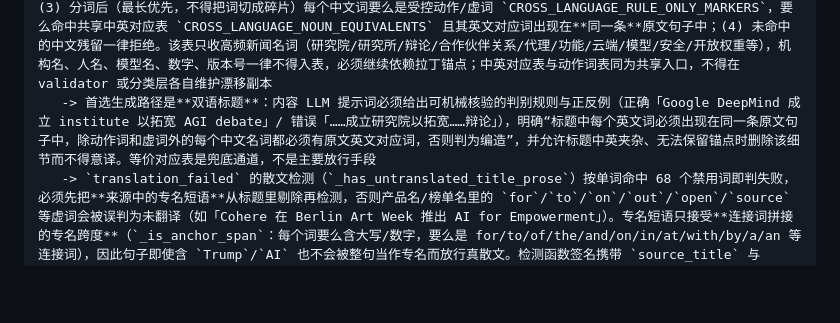
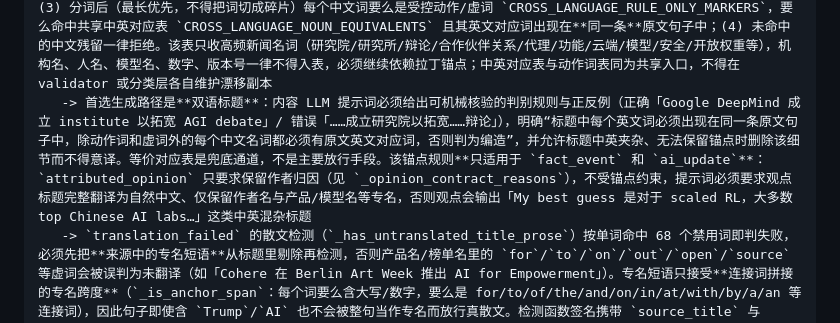
Before and after one commit to tanx0702/ai-daily-news, a Markdown page: project_docs/pipeline.md, the part around the change. Rendered like a GitHub page; blank space fills up the shorter version.

```diff
--- a/project_docs/pipeline.md
+++ b/project_docs/pipeline.md
@@ -49,7 +49,7 @@
    -> 内容、质量和语义去重 OpenAI 客户端禁用 SDK 自动重试；`glm-5.3-flash` 的三类结构化请求统一使用 `reasoning_effort=low`，其它供应商不携带该智谱专用参数；内容 LLM 遇到 429、5xx 或网关不可用时立即打开本期熔断，后续条目直接走降级，不逐条重复请求；内容生成只使用流水线已有的单次重建预算，质量和去重失败立即熔断或降级
    -> 跨语言 rules_only 必须有逐字实体锚点，且只包含可机械核验的数字、动作和语法词；已知产品名可作为逐字主体锚点以容纳语法转换，标题只翻译动作和语法，非实体、非数字细节必须保留原文锚点或删去；用途等翻译语义仍需质量 LLM 接受。跨语言标题的具体细节必须逐字保留原文英文关键词，不得改写成中文名词——绑定门禁要求 claim 的拉丁锚点集合是原文 quote 的子集，整句翻译（如把 `misaligned agent incidents` 写成“模型异常行为事件”）必然因缺少可机械核验锚点被拒；生成侧提示词必须显式约束这一点，不得通过放宽绑定门禁来迁就翻译
    -> 同语言绑定失败后才回退到跨语言等价判定（`_cross_language_display_bound`），不替换原判定。跨语言判定按句子执行、不得跨句拼接，并要求：(1) claim 为中文且原文为英文；(2) claim 的拉丁锚点集合是**同一条**原文句子的子集；(3) 分词后（最长优先，不得把词切成碎片）每个中文词要么是受控动作/虚词 `CROSS_LANGUAGE_RULE_ONLY_MARKERS`，要么命中共享中英对应表 `CROSS_LANGUAGE_NOUN_EQUIVALENTS` 且其英文对应词出现在**同一条**原文句子中；(4) 未命中的中文残留一律拒绝。该表只收高频新闻名词（研究院/研究所/辩论/合作伙伴关系/代理/功能/云端/模型/安全/开放权重等），机构名、人名、模型名、数字、版本号一律不得入表，必须继续依赖拉丁锚点；中英对应表与动作词表同为共享入口，不得在 validator 或分类层各自维护漂移副本
-   -> 首选生成路径是**双语标题**：内容 LLM 提示词必须给出可机械核验的判别规则与正反例（正确「Google DeepMind 成立 institute 以拓宽 AGI debate」/ 错误「……成立研究院以拓宽……辩论」），明确“标题中每个英文词必须出现在同一条原文句子中，除动作词和虚词外的每个中文名词都必须有原文英文对应词，否则判为编造”，并允许标题中英夹杂、无法保留锚点时删除该细节而不得意译。等价对应表是兜底通道，不是主要放行手段
+   -> 首选生成路径是**双语标题**：内容 LLM 提示词必须给出可机械核验的判别规则与正反例（正确「Google DeepMind 成立 institute 以拓宽 AGI debate」/ 错误「……成立研究院以拓宽……辩论」），明确“标题中每个英文词必须出现在同一条原文句子中，除动作词和虚词外的每个中文名词都必须有原文英文对应词，否则判为编造”，并允许标题中英夹杂、无法保留锚点时删除该细节而不得意译。等价对应表是兜底通道，不是主要放行手段。该锚点规则**只适用于 `fact_event` 和 `ai_update`**：`attributed_opinion` 只要求保留作者归因（见 `_opinion_contract_reasons`），不受锚点约束，提示词必须要求观点标题完整翻译为自然中文、仅保留作者名与产品/模型名等专名，否则观点会输出「My best guess 是对于 scaled RL，大多数 top Chinese AI labs…」这类中英混杂标题
    -> `translation_failed` 的散文检测（`_has_untranslated_title_prose`）按单词命中 68 个禁用词即判失败，必须先把**来源中的专名短语**从标题里剔除再检测，否则产品名/榜单名里的 `for`/`to`/`on`/`out`/`open`/`source` 等虚词会被误判为未翻译（如「Cohere 在 Berlin Art Week 推出 AI for Empowerment」）。专名短语只接受**连接词拼接的专名跨度**（`_is_anchor_span`：每个词要么含大写/数字，要么是 for/to/of/the/and/on/in/at/with/by/a/an 等连接词），因此句子即使含 `Trump`/`AI` 也不会被整句当作专名而放行真散文。检测函数签名携带 `source_title` 与 `evidence_text`，不得只凭标题单词判定
 
 2.25 发布前语义去重与回填
```
Also changed, not shown: AGENTS.md (+1 -1 lines).
